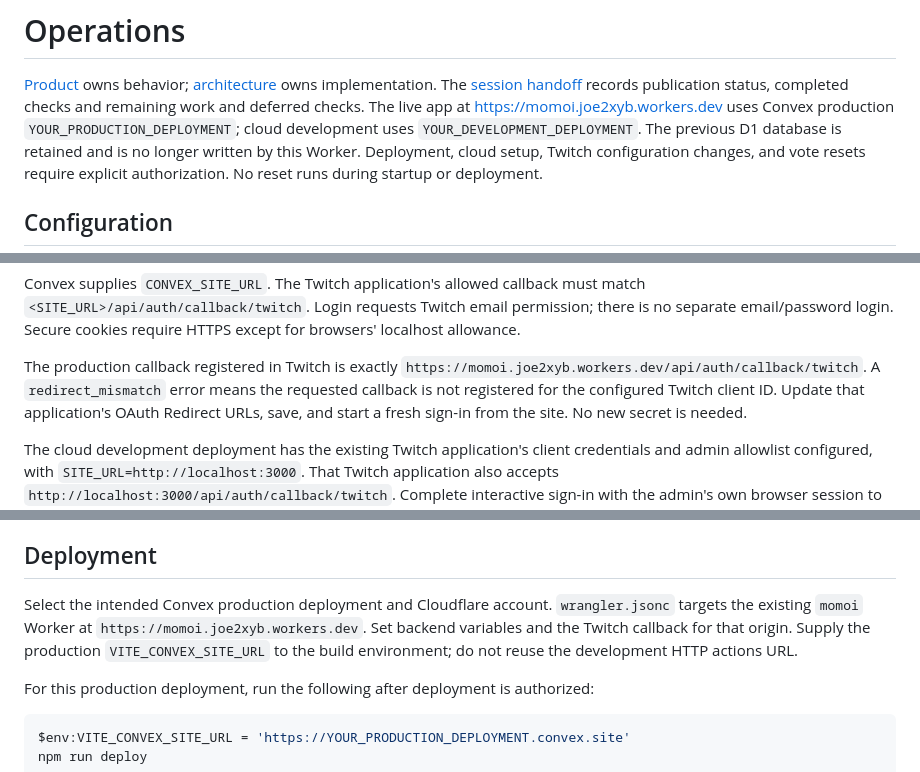
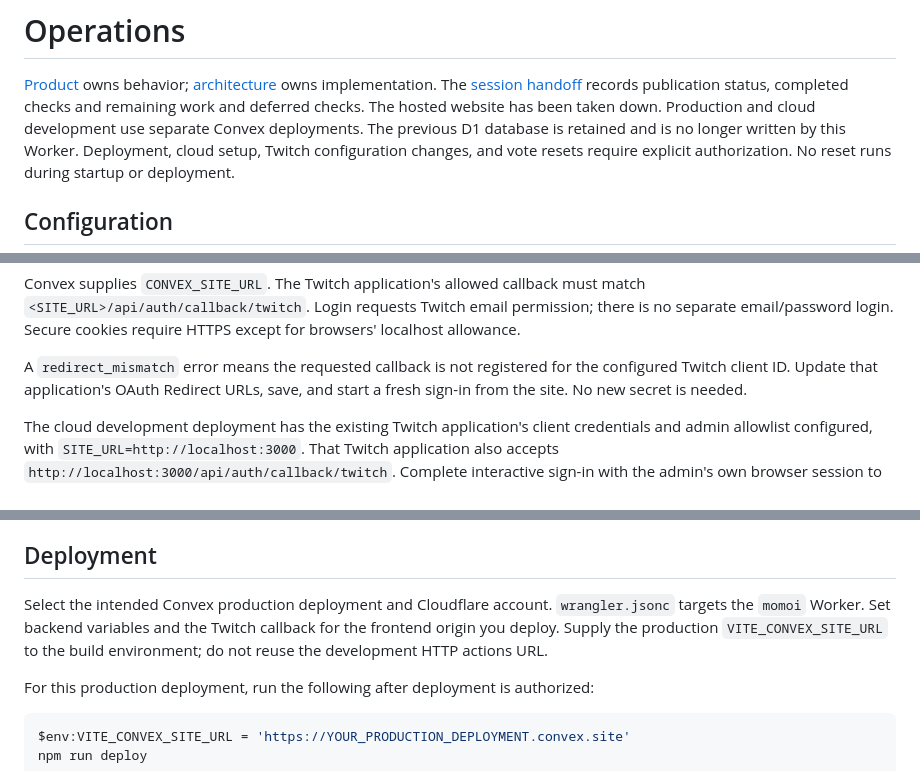
Before and after one commit to Joseph2xy/momoi-public, a Markdown page: docs/operations.md, 3 parts joined by grey strips. GitHub-like rendering.

```diff
--- a/docs/operations.md
+++ b/docs/operations.md
@@ -3,8 +3,8 @@
 [Product](product.md) owns behavior; [architecture](architecture.md) owns implementation.
 The [session handoff](handoff.md) records publication status, completed checks and
 remaining work and deferred checks.
-The live app at https://momoi.joe2xyb.workers.dev uses Convex production
-`YOUR_PRODUCTION_DEPLOYMENT`; cloud development uses `YOUR_DEVELOPMENT_DEPLOYMENT`. The previous
+The hosted website has been taken down. Production and cloud development use
+separate Convex deployments. The previous
 D1 database is retained and is no longer written by this Worker.
 Deployment, cloud setup, Twitch configuration changes, and
 vote resets require explicit authorization. No reset runs during startup or deployment.
@@ -44,9 +44,7 @@ match `<SITE_URL>/api/auth/callback/twitch`. Login requests Twitch email permiss
 there is no separate email/password login. Secure cookies require HTTPS except
 for browsers' localhost allowance.
 
-The production callback registered in Twitch is exactly
-`https://momoi.joe2xyb.workers.dev/api/auth/callback/twitch`. A
-`redirect_mismatch` error means the requested callback is not registered for
+A `redirect_mismatch` error means the requested callback is not registered for
 the configured Twitch client ID. Update that application's OAuth Redirect URLs,
 save, and start a fresh sign-in from the site. No new secret is needed.
 
@@ -102,9 +100,8 @@ callback URLs or unredacted network exports from voters.
 ## Deployment
 
 Select the intended Convex production deployment and Cloudflare account.
-`wrangler.jsonc` targets the existing `momoi` Worker at
-`https://momoi.joe2xyb.workers.dev`. Set backend variables and the Twitch callback
-for that origin. Supply the production `VITE_CONVEX_SITE_URL` to the build
+`wrangler.jsonc` targets the `momoi` Worker. Set backend variables and the Twitch
+callback for the frontend origin you deploy. Supply the production `VITE_CONVEX_SITE_URL` to the build
 environment; do not reuse the development HTTP actions URL.
 
 For this production deployment, run the following after deployment is authorized:
```
Also changed, not shown: README.md (+1 -4 lines), docs/handoff.md (+1 -1 lines), docs/images/rankings.png (deleted), docs/images/voting.png (added).
